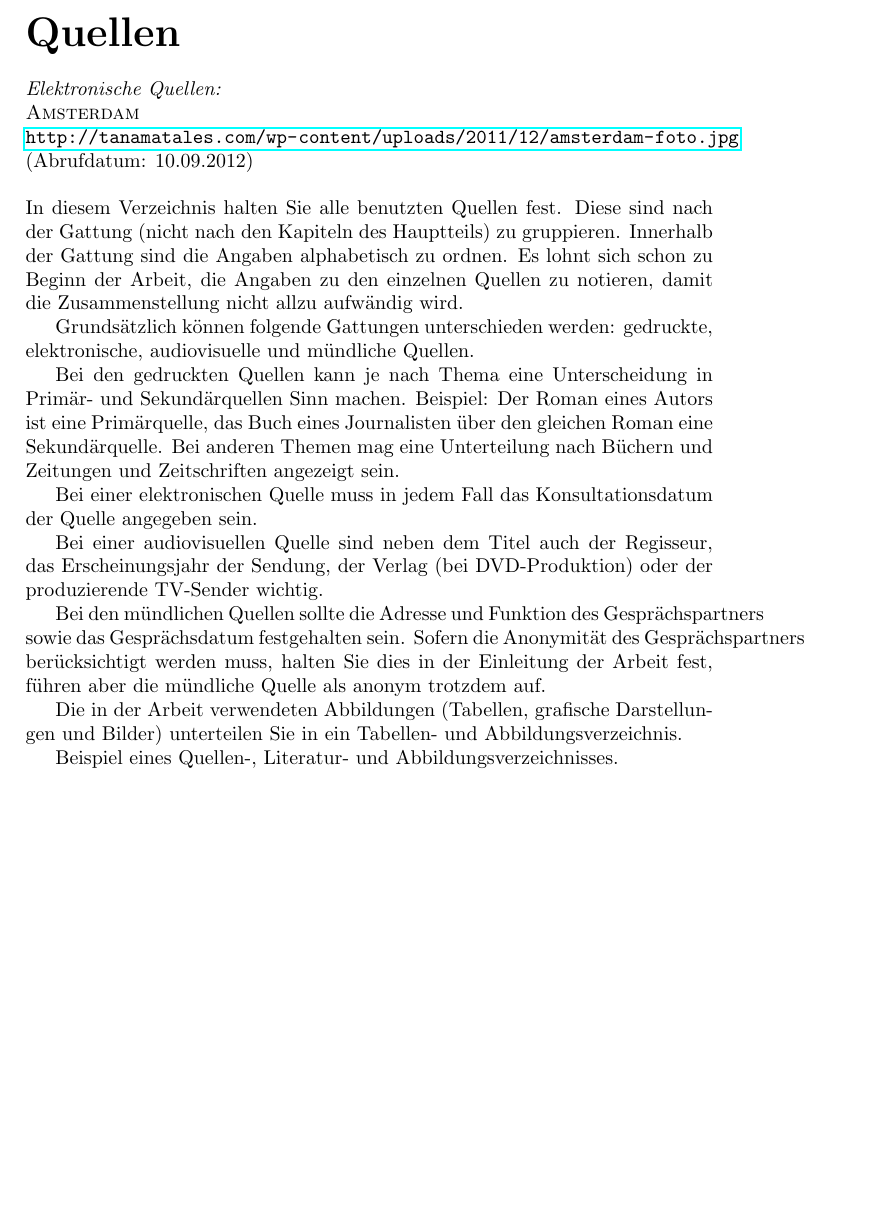
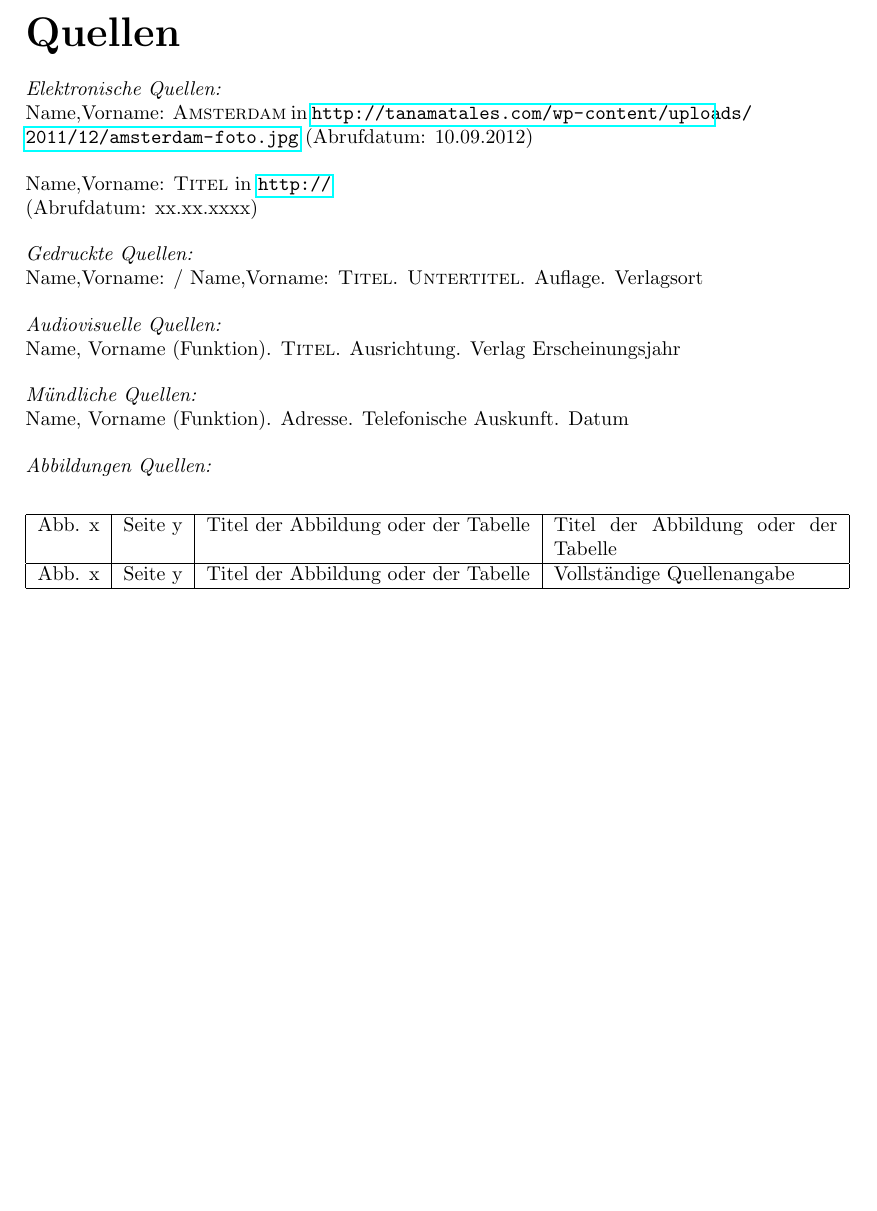
Before and after one commit to Savojin/IDPA2012Amsterdam, a LaTeX document (IDPA2012_Document/document.tex, which reads IDPA2012_Document/quellen.tex): part of page 12 of 15, cut so that both start at the same text. Compiled offline with pdfLaTeX.

Commit message:
Quellen Ansicht angepasst. Beispiele von allen Quellen Eingefügt. (Rahmen)

```diff
--- a/IDPA2012_Document/quellen.tex
+++ b/IDPA2012_Document/quellen.tex
@@ -1,24 +1,54 @@
 \part{Quellen}
 
 
-
-\emph{Elektronische Quellen:}
-\\ \textsc{Amsterdam}
-\\ \url{http://tanamatales.com/wp-content/uploads/2011/12/amsterdam-foto.jpg}
-\\(Abrufdatum: 10.09.2012)
+%-----------------
+\emph{Elektronische Quellen:}\\
+%-----------------
+\textnormal{Name,Vorname:}
+\textsc{Amsterdam} in
+\url{http://tanamatales.com/wp-content/uploads/2011/12/amsterdam-foto.jpg}
+\textnormal{(Abrufdatum: 10.09.2012)}
 \\[0.4cm]
-In diesem Verzeichnis halten Sie alle benutzten Quellen fest. Diese sind nach der Gattung (nicht nach den Kapiteln des Hauptteils) zu gruppieren. Innerhalb der Gattung sind die Angaben alphabetisch zu ordnen. Es lohnt sich schon zu Beginn der Arbeit, die Angaben zu den einzelnen Quellen zu notieren, damit die Zusammenstellung nicht allzu aufwändig wird.
-
-Grundsätzlich können folgende Gattungen unterschieden werden: gedruckte, elektronische, audiovisuelle und mündliche Quellen.
-
-Bei den gedruckten Quellen kann je nach Thema eine Unterscheidung in Primär- und Sekundärquellen Sinn machen. Beispiel: Der Roman eines Autors ist eine Primärquelle, das Buch eines Journalisten über den gleichen Roman eine Sekundärquelle. Bei anderen Themen mag eine Unterteilung nach Büchern und Zeitungen und Zeitschriften angezeigt sein.
-
-Bei einer elektronischen Quelle muss in jedem Fall das Konsultationsdatum der Quelle angegeben sein.
-
-Bei einer audiovisuellen Quelle sind neben dem Titel auch der Regisseur, das Erscheinungsjahr der Sendung, der Verlag (bei DVD-Produktion) oder der produzierende TV-Sender wichtig.
-
-Bei den mündlichen Quellen sollte die Adresse und Funktion des Gesprächspartners sowie das Gesprächsdatum festgehalten sein. Sofern die Anonymität des Gesprächspartners berücksichtigt werden muss, halten Sie dies in der Einleitung der Arbeit fest, führen aber die mündliche Quelle als anonym trotzdem auf.
-
-Die in der Arbeit verwendeten Abbildungen (Tabellen, grafische Darstellungen und Bilder) unterteilen Sie in ein Tabellen- und Abbildungsverzeichnis.
-
-Beispiel eines Quellen-, Literatur- und Abbildungsverzeichnisses.
+\textnormal{Name,Vorname:}
+\textsc{Titel} in
+\url{http://}
+\textnormal{\\(Abrufdatum: xx.xx.xxxx)}
+%-----------------
+\\[0.4cm]
+\emph{Gedruckte Quellen:}\\
+%-----------------
+\textnormal{Name,Vorname: / Name,Vorname:}
+\textsc{Titel}.
+\textsc{Untertitel}.
+\textnormal{Auflage}.
+\textnormal{Verlagsort}
+%-----------------
+\\[0.4cm]
+\emph{Audiovisuelle Quellen:}\\
+%-----------------
+\textnormal{Name, Vorname}
+\textnormal{(Funktion)}.
+\textsc{Titel}.
+\textnormal{Ausrichtung}.
+\textnormal{Verlag}
+\textnormal{Erscheinungsjahr}
+%-----------------
+\\[0.4cm]
+\emph{Mündliche Quellen:}\\
+%-----------------
+\textnormal{Name, Vorname}
+\textnormal{(Funktion)}.
+\textnormal{Adresse}.
+\textnormal{Telefonische Auskunft}.
+\textnormal{Datum}
+%-----------------
+\\[0.4cm]
+\emph{Abbildungen Quellen:}
+%-----------------
+\begin{center}
+    \begin{tabular}{ | l | l | l | p{5cm} |}
+    \hline
+    Abb. x & Seite y & Titel der Abbildung oder der Tabelle & Titel der Abbildung oder der Tabelle \\ \hline
+    Abb. x & Seite y & Titel der Abbildung oder der Tabelle & Vollständige Quellenangabe \\ \hline
+    \end{tabular}
+\end{center}
```
